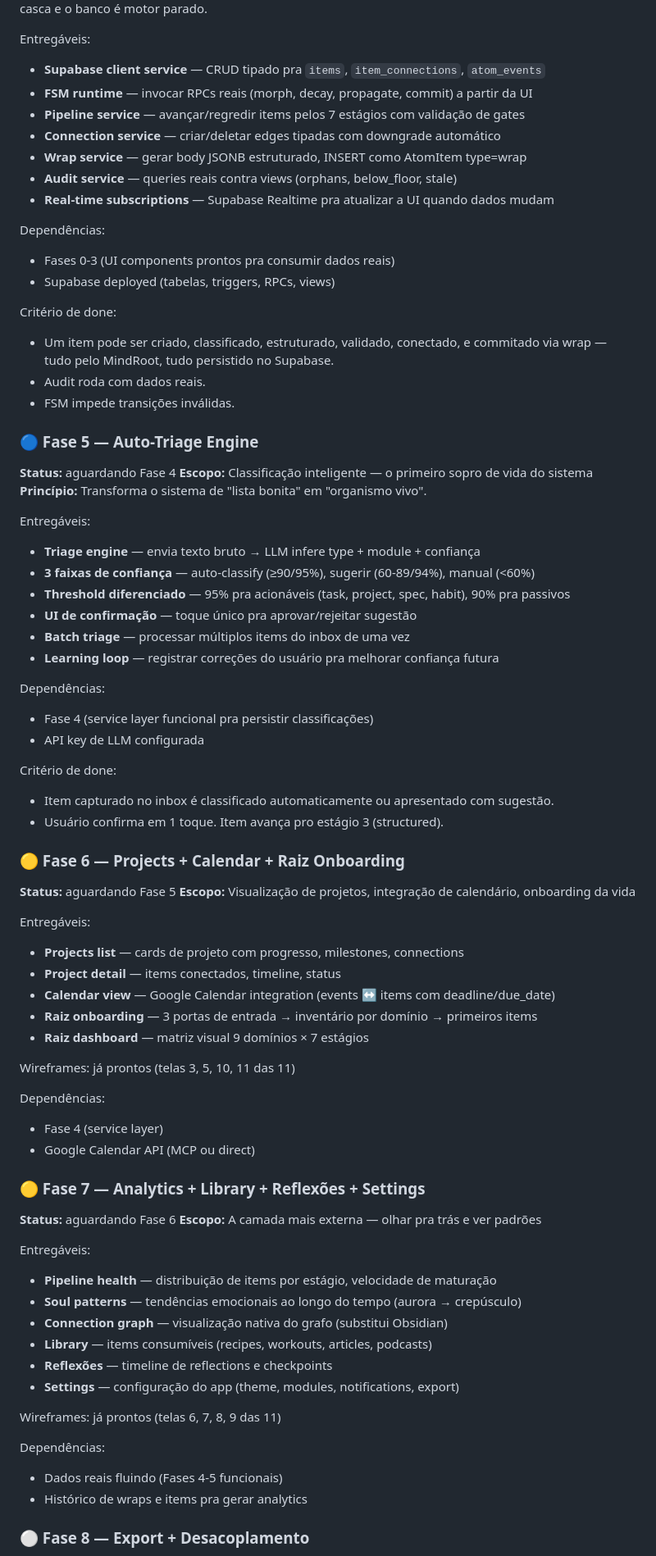
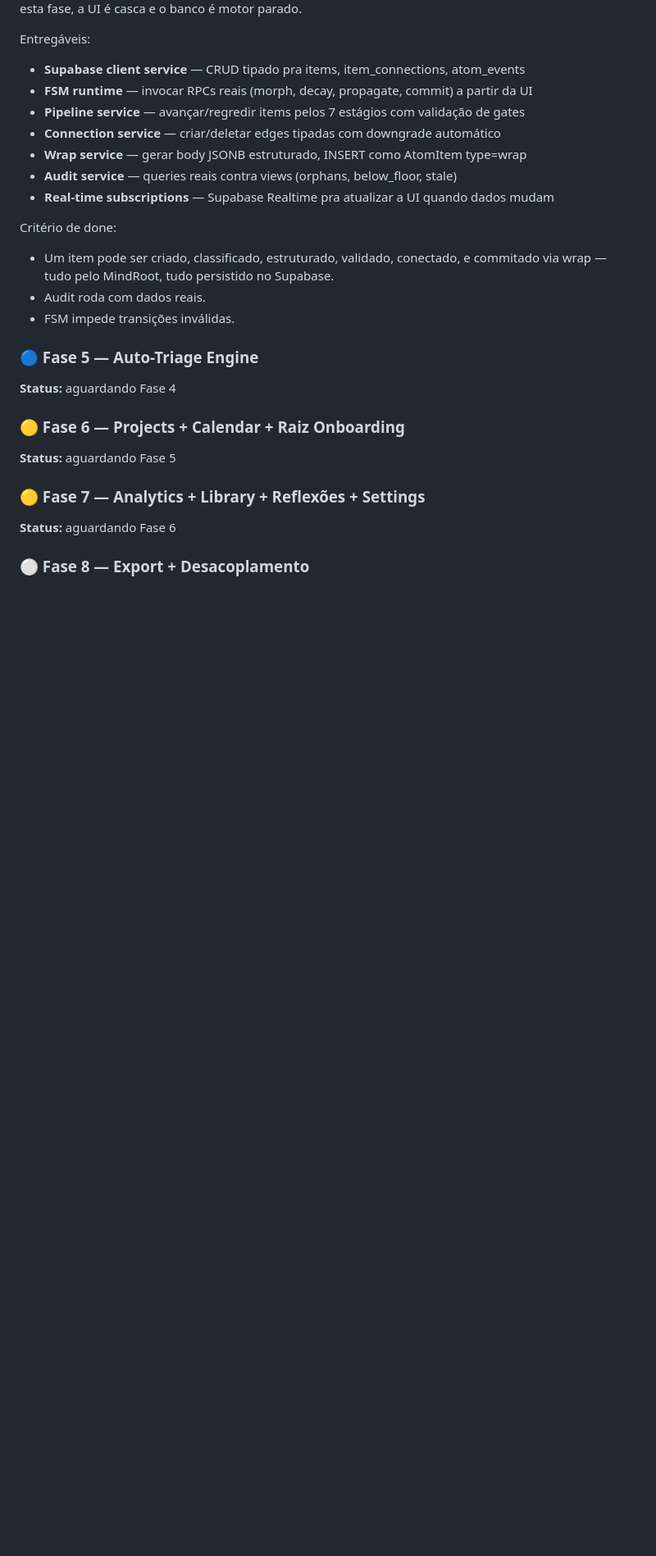
Before and after one commit to rsmramalho/atom-engine-core, a Markdown page: ROADMAP.md, the part around one of its changes. Shown at 82% size. Drawn GitHub-style; blank space fills up the shorter version.

```diff
--- a/ROADMAP.md
+++ b/ROADMAP.md
@@ -107,17 +107,13 @@ Entregáveis:
 **Princípio:** Sem esta fase, a UI é casca e o banco é motor parado.
 
 Entregáveis:
-- **Supabase client service** — CRUD tipado pra `items`, `item_connections`, `atom_events`
+- **Supabase client service** — CRUD tipado pra items, item_connections, atom_events
 - **FSM runtime** — invocar RPCs reais (morph, decay, propagate, commit) a partir da UI
 - **Pipeline service** — avançar/regredir items pelos 7 estágios com validação de gates
 - **Connection service** — criar/deletar edges tipadas com downgrade automático
 - **Wrap service** — gerar body JSONB estruturado, INSERT como AtomItem type=wrap
 - **Audit service** — queries reais contra views (orphans, below_floor, stale)
 - **Real-time subscriptions** — Supabase Realtime pra atualizar a UI quando dados mudam
-
-Dependências:
-- Fases 0-3 (UI components prontos pra consumir dados reais)
-- Supabase deployed (tabelas, triggers, RPCs, views)
 
 Critério de done:
 - Um item pode ser criado, classificado, estruturado, validado, conectado, e commitado via wrap — tudo pelo MindRoot, tudo persistido no Supabase.
@@ -126,59 +122,12 @@ Critério de done:
 
 ### 🔵 Fase 5 — Auto-Triage Engine
 **Status:** aguardando Fase 4
-**Escopo:** Classificação inteligente — o primeiro sopro de vida do sistema
-**Princípio:** Transforma o sistema de "lista bonita" em "organismo vivo".
-
-Entregáveis:
-- **Triage engine** — envia texto bruto → LLM infere type + module + confiança
-- **3 faixas de confiança** — auto-classify (≥90/95%), sugerir (60-89/94%), manual (<60%)
-- **Threshold diferenciado** — 95% pra acionáveis (task, project, spec, habit), 90% pra passivos
-- **UI de confirmação** — toque único pra aprovar/rejeitar sugestão
-- **Batch triage** — processar múltiplos items do inbox de uma vez
-- **Learning loop** — registrar correções do usuário pra melhorar confiança futura
-
-Dependências:
-- Fase 4 (service layer funcional pra persistir classificações)
-- API key de LLM configurada
-
-Critério de done:
-- Item capturado no inbox é classificado automaticamente ou apresentado com sugestão.
-- Usuário confirma em 1 toque. Item avança pro estágio 3 (structured).
 
 ### 🟡 Fase 6 — Projects + Calendar + Raiz Onboarding
 **Status:** aguardando Fase 5
-**Escopo:** Visualização de projetos, integração de calendário, onboarding da vida
-
-Entregáveis:
-- **Projects list** — cards de projeto com progresso, milestones, connections
-- **Project detail** — items conectados, timeline, status
-- **Calendar view** — Google Calendar integration (events ↔ items com deadline/due_date)
-- **Raiz onboarding** — 3 portas de entrada → inventário por domínio → primeiros items
-- **Raiz dashboard** — matriz visual 9 domínios × 7 estágios
-
-Wireframes: já prontos (telas 3, 5, 10, 11 das 11)
-
-Dependências:
-- Fase 4 (service layer)
-- Google Calendar API (MCP ou direct)
 
 ### 🟡 Fase 7 — Analytics + Library + Reflexões + Settings
 **Status:** aguardando Fase 6
-**Escopo:** A camada mais externa — olhar pra trás e ver padrões
-
-Entregáveis:
-- **Pipeline health** — distribuição de items por estágio, velocidade de maturação
-- **Soul patterns** — tendências emocionais ao longo do tempo (aurora → crepúsculo)
-- **Connection graph** — visualização nativa do grafo (substitui Obsidian)
-- **Library** — items consumíveis (recipes, workouts, articles, podcasts)
-- **Reflexões** — timeline de reflections e checkpoints
-- **Settings** — configuração do app (theme, modules, notifications, export)
-
-Wireframes: já prontos (telas 6, 7, 8, 9 das 11)
-
-Dependências:
-- Dados reais fluindo (Fases 4-5 funcionais)
-- Histórico de wraps e items pra gerar analytics
 
 ### ⚪ Fase 8 — Export + Desacoplamento
 **Status:** futuro
```
Also changed, not shown: other parts of ROADMAP.md (+25 -33 lines), docs/specs/FASE-4-SPEC_service-layer-fsm-runtime.md (added, +97 -0 lines).
